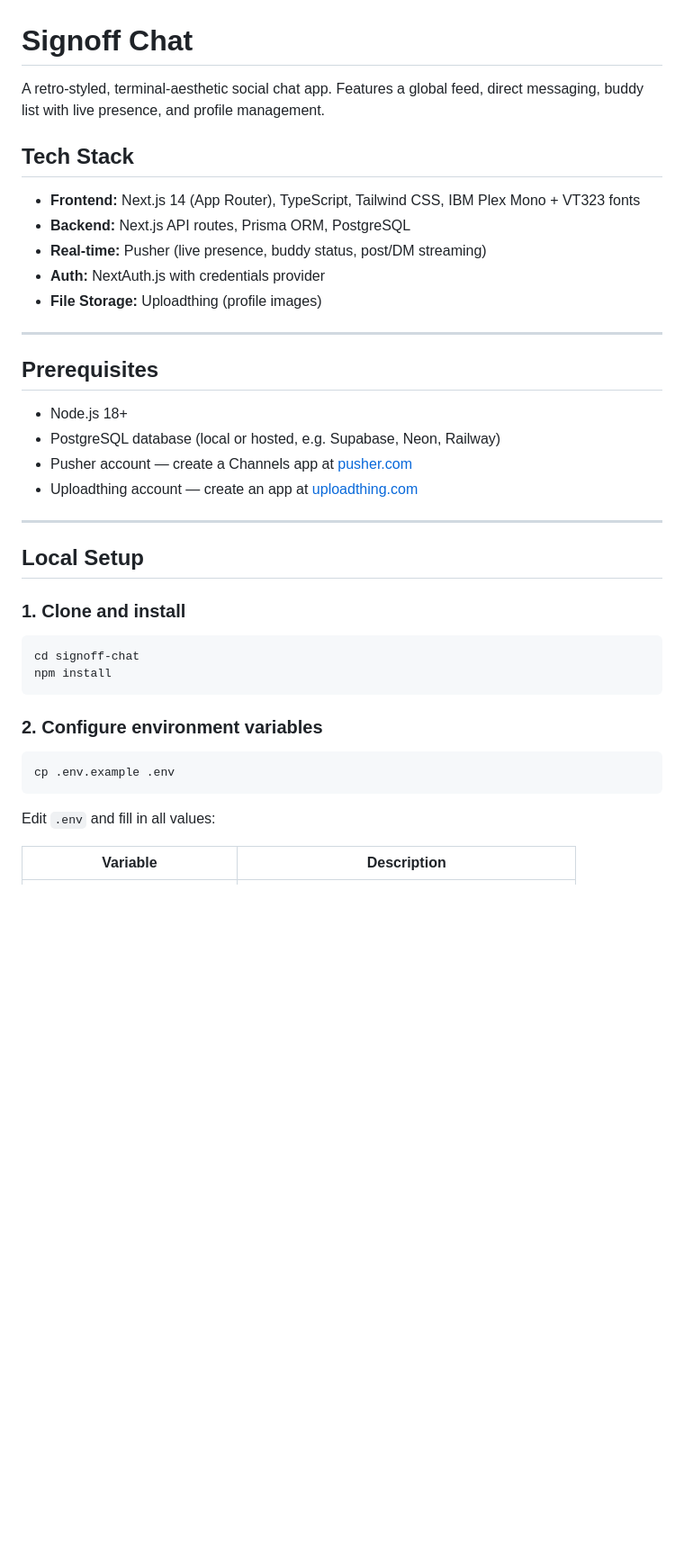
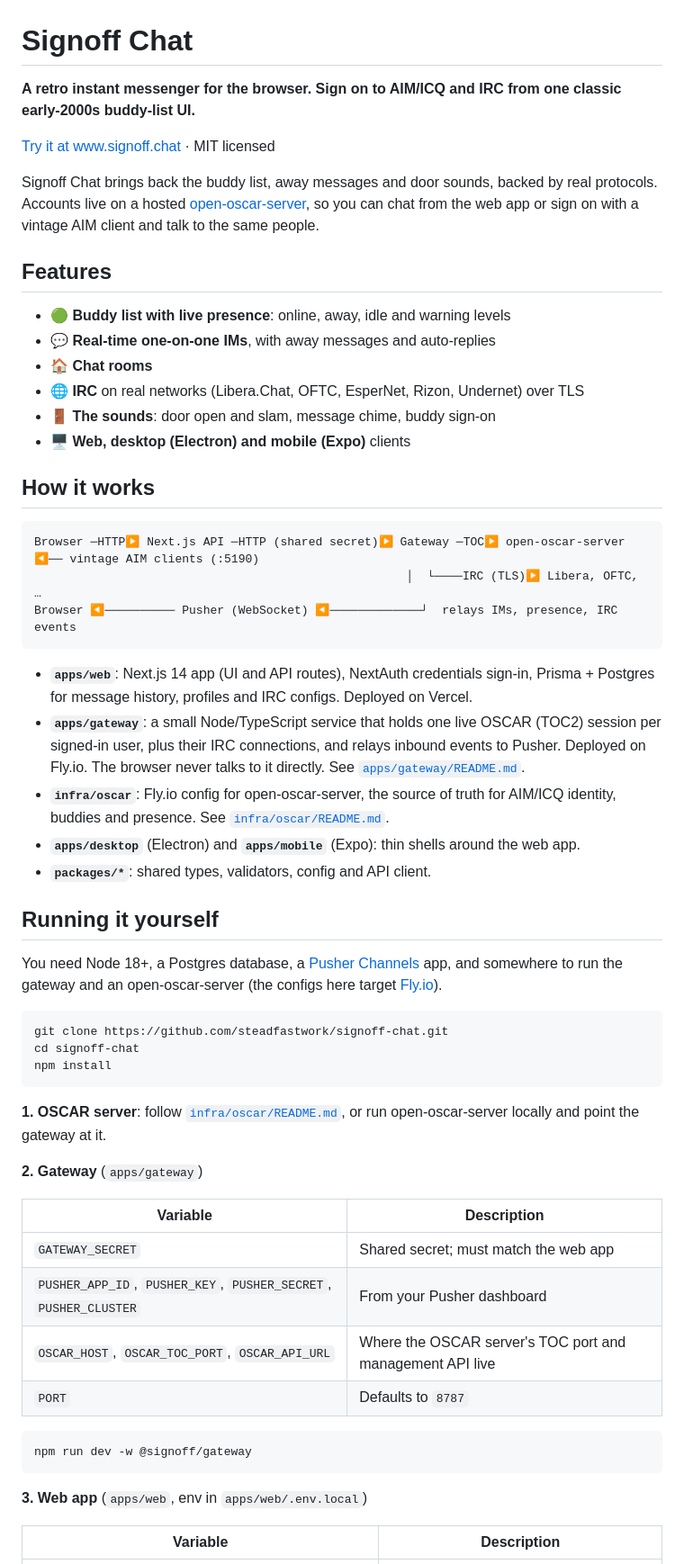
Before and after one commit to steadfastwork/signoff-chat, a Markdown page: README.md, the part around one of its changes. Shown at 90% size. GitHub-like rendering; blank space fills up the shorter version.

Commit message:
Rewrite README for the retro AIM/ICQ + IRC messenger
Co-Authored-By: Claude Opus 5.5 (1M context) <noreply@anthropic.com>

````diff
--- a/README.md
+++ b/README.md
@@ -1,41 +1,67 @@
 # Signoff Chat
 
-A retro-styled, terminal-aesthetic social chat app. Features a global feed, direct messaging, buddy list with live presence, and profile management.
+**A retro instant messenger for the browser. Sign on to AIM/ICQ and IRC from one classic early-2000s buddy-list UI.**
 
-## Tech Stack
+[Try it at www.signoff.chat](https://www.signoff.chat) · MIT licensed
 
-- **Frontend:** Next.js 14 (App Router), TypeScript, Tailwind CSS, IBM Plex Mono + VT323 fonts
-- **Backend:** Next.js API routes, Prisma ORM, PostgreSQL
-- **Real-time:** Pusher (live presence, buddy status, post/DM streaming)
-- **Auth:** NextAuth.js with credentials provider
-- **File Storage:** Uploadthing (profile images)
+Signoff Chat brings back the buddy list, away messages and door sounds, backed by real protocols.
+Accounts live on a hosted [open-oscar-server](https://github.com/mk6i/open-oscar-server), so you can
+chat from the web app or sign on with a vintage AIM client and talk to the same people.
 
----
+## Features
 
-## Prerequisites
+- 🟢 **Buddy list with live presence**: online, away, idle and warning levels
+- 💬 **Real-time one-on-one IMs**, with away messages and auto-replies
+- 🏠 **Chat rooms**
+- 🌐 **IRC** on real networks (Libera.Chat, OFTC, EsperNet, Rizon, Undernet) over TLS
+- 🚪 **The sounds**: door open and slam, message chime, buddy sign-on
+- 🖥️ **Web, desktop (Electron) and mobile (Expo)** clients
 
-- Node.js 18+
-- PostgreSQL database (local or hosted, e.g. Supabase, Neon, Railway)
-- Pusher account — create a Channels app at [pusher.com](https://pusher.com)
-- Uploadthing account — create an app at [uploadthing.com](https://uploadthing.com)
+## How it works
 
----
+```
+Browser ─HTTP▶ Next.js API ─HTTP (shared secret)▶ Gateway ─TOC▶ open-oscar-server  ◀── vintage AIM clients (:5190)
+                                                     │  └────IRC (TLS)▶ Libera, OFTC, …
+Browser ◀────────── Pusher (WebSocket) ◀─────────────┘  relays IMs, presence, IRC events
+```
 
-## Local Setup
+- **`apps/web`**: Next.js 14 app (UI and API routes), NextAuth credentials sign-in, Prisma + Postgres for
+  message history, profiles and IRC configs. Deployed on Vercel.
+- **`apps/gateway`**: a small Node/TypeScript service that holds one live OSCAR (TOC2) session per
+  signed-in user, plus their IRC connections, and relays inbound events to Pusher. Deployed on Fly.io.
+  The browser never talks to it directly. See [`apps/gateway/README.md`](apps/gateway/README.md).
+- **`infra/oscar`**: Fly.io config for open-oscar-server, the source of truth for AIM/ICQ identity,
+  buddies and presence. See [`infra/oscar/README.md`](infra/oscar/README.md).
+- **`apps/desktop`** (Electron) and **`apps/mobile`** (Expo): thin shells around the web app.
+- **`packages/*`**: shared types, validators, config and API client.
 
-### 1. Clone and install
+## Running it yourself
+
+You need Node 18+, a Postgres database, a [Pusher Channels](https://pusher.com) app, and somewhere
+to run the gateway and an open-oscar-server (the configs here target [Fly.io](https://fly.io)).
 
 ```bash
+git clone https://github.com/steadfastwork/signoff-chat.git
 cd signoff-chat
 npm install
 ```
 
-### 2. Configure environment variables
+**1. OSCAR server**: follow [`infra/oscar/README.md`](infra/oscar/README.md), or run open-oscar-server
+locally and point the gateway at it.
+
+**2. Gateway** (`apps/gateway`)
+
+| Variable | Description |
+| --- | --- |
+| `GATEWAY_SECRET` | Shared secret; must match the web app |
+| `PUSHER_APP_ID`, `PUSHER_KEY`, `PUSHER_SECRET`, `PUSHER_CLUSTER` | From your Pusher dashboard |
+| `OSCAR_HOST`, `OSCAR_TOC_PORT`, `OSCAR_API_URL` | Where the OSCAR server's TOC port and management API live |
+| `PORT` | Defaults to `8787` |
 
 ```bash
-cp .env.example .env
+npm run dev -w @signoff/gateway
 ```
 
-Edit `.env` and fill in all values:
+**3. Web app** (`apps/web`, env in `apps/web/.env.local`)
 
 | Variable | Description |
````
Also changed, not shown: other parts of README.md (+23 -85 lines).
